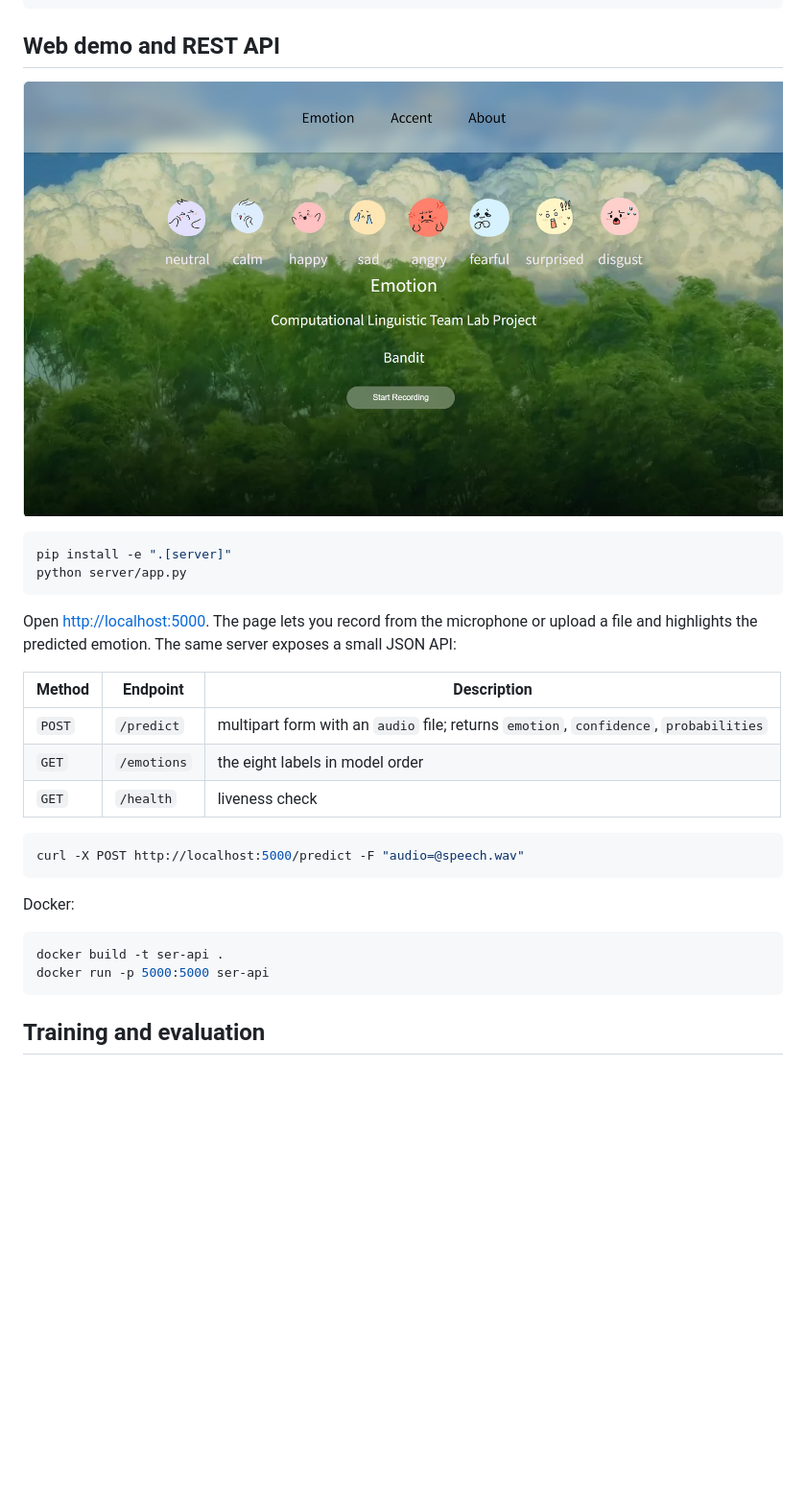
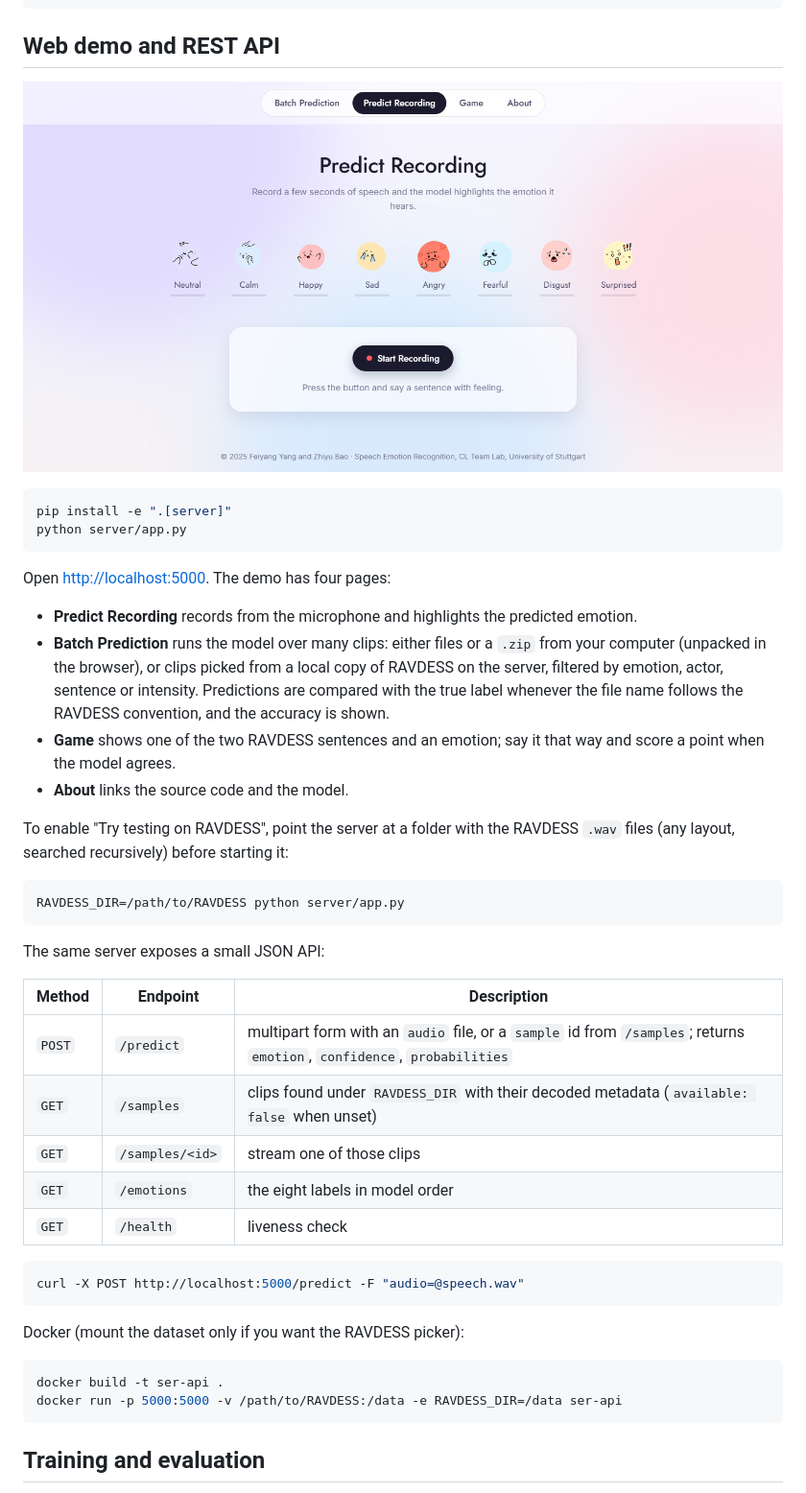
Before and after one commit to amnesiackid/automatic-speech-emotion-recognition-on-ravdess, a Markdown page: README.md, the part around the change. Shown at 96% size. GitHub-like rendering; pictures changed too: docs/images/web-demo.png; blank space fills up the shorter version.

````diff
--- a/README.md
+++ b/README.md
@@ -83,12 +83,31 @@ pip install -e ".[server]"
 python server/app.py
 ```
 
-Open <http://localhost:5000>. The page lets you record from the microphone or upload a file and
-highlights the predicted emotion. The same server exposes a small JSON API:
+Open <http://localhost:5000>. The demo has four pages:
+
+- **Predict Recording** records from the microphone and highlights the predicted emotion.
+- **Batch Prediction** runs the model over many clips: either files or a `.zip` from your computer
+  (unpacked in the browser), or clips picked from a local copy of RAVDESS on the server, filtered
+  by emotion, actor, sentence or intensity. Predictions are compared with the true label whenever
+  the file name follows the RAVDESS convention, and the accuracy is shown.
+- **Game** shows one of the two RAVDESS sentences and an emotion; say it that way and score a
+  point when the model agrees.
+- **About** links the source code and the model.
+
+To enable "Try testing on RAVDESS", point the server at a folder with the RAVDESS `.wav` files
+(any layout, searched recursively) before starting it:
+
+```bash
+RAVDESS_DIR=/path/to/RAVDESS python server/app.py
+```
+
+The same server exposes a small JSON API:
 
 | Method | Endpoint | Description |
 |---|---|---|
-| `POST` | `/predict` | multipart form with an `audio` file; returns `emotion`, `confidence`, `probabilities` |
+| `POST` | `/predict` | multipart form with an `audio` file, or a `sample` id from `/samples`; returns `emotion`, `confidence`, `probabilities` |
+| `GET` | `/samples` | clips found under `RAVDESS_DIR` with their decoded metadata (`available: false` when unset) |
+| `GET` | `/samples/<id>` | stream one of those clips |
 | `GET` | `/emotions` | the eight labels in model order |
 | `GET` | `/health` | liveness check |
 
@@ -96,11 +115,11 @@ highlights the predicted emotion. The same server exposes a small JSON API:
 curl -X POST http://localhost:5000/predict -F "audio=@speech.wav"
 ```
 
-Docker:
+Docker (mount the dataset only if you want the RAVDESS picker):
 
 ```bash
 docker build -t ser-api .
-docker run -p 5000:5000 ser-api
+docker run -p 5000:5000 -v /path/to/RAVDESS:/data -e RAVDESS_DIR=/data ser-api
 ```
 
 ## Training and evaluation
````
Also changed, not shown: CLAUDE.md (+16 -4 lines), 5 other files.
